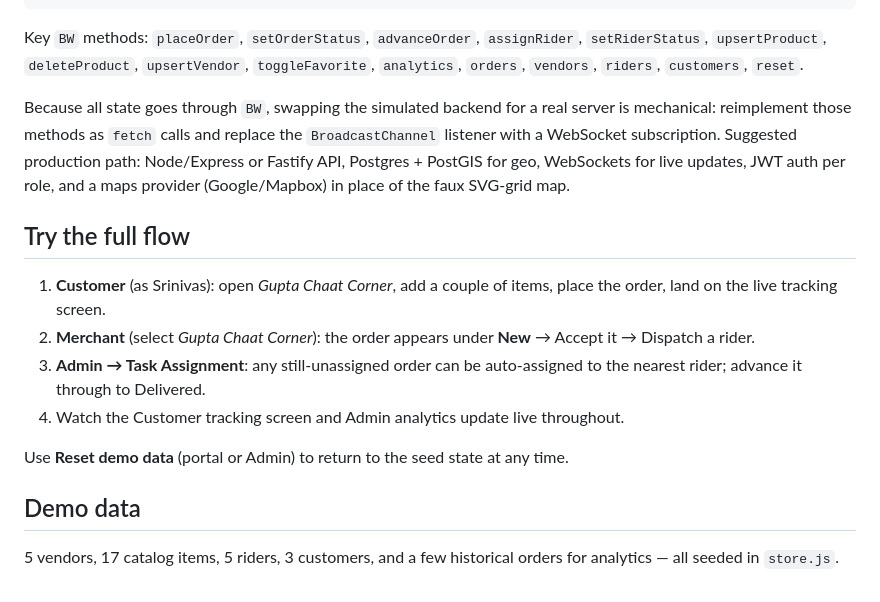
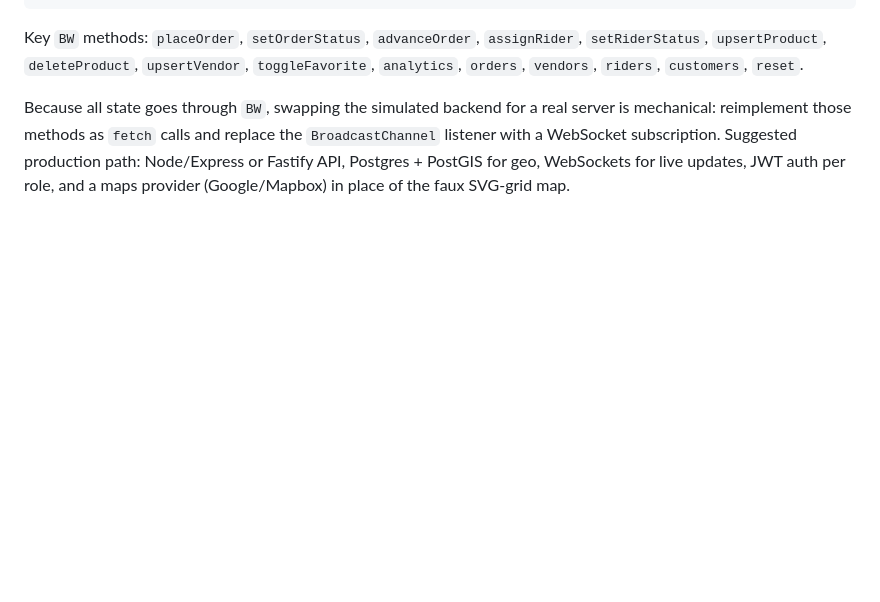
Before and after one commit to businessboxvizag/Sardha, a Markdown page: README.md, the part around the change. Rendered like a GitHub page; blank space fills up the shorter version.

```diff
--- a/README.md
+++ b/README.md
@@ -46,16 +46,3 @@ PLACED → ACCEPTED → ASSIGNED → PICKED_UP → OUT_FOR_DELIVERY → DELIVERE
 Key `BW` methods: `placeOrder`, `setOrderStatus`, `advanceOrder`, `assignRider`, `setRiderStatus`, `upsertProduct`, `deleteProduct`, `upsertVendor`, `toggleFavorite`, `analytics`, `orders`, `vendors`, `riders`, `customers`, `reset`.
 
 Because all state goes through `BW`, swapping the simulated backend for a real server is mechanical: reimplement those methods as `fetch` calls and replace the `BroadcastChannel` listener with a WebSocket subscription. Suggested production path: Node/Express or Fastify API, Postgres + PostGIS for geo, WebSockets for live updates, JWT auth per role, and a maps provider (Google/Mapbox) in place of the faux SVG-grid map.
-
-## Try the full flow
-
-1. **Customer** (as Srinivas): open *Gupta Chaat Corner*, add a couple of items, place the order, land on the live tracking screen.
-2. **Merchant** (select *Gupta Chaat Corner*): the order appears under **New** → Accept it → Dispatch a rider.
-3. **Admin → Task Assignment**: any still-unassigned order can be auto-assigned to the nearest rider; advance it through to Delivered.
-4. Watch the Customer tracking screen and Admin analytics update live throughout.
-
-Use **Reset demo data** (portal or Admin) to return to the seed state at any time.
-
-## Demo data
-
-5 vendors, 17 catalog items, 5 riders, 3 customers, and a few historical orders for analytics — all seeded in `store.js`.
```
